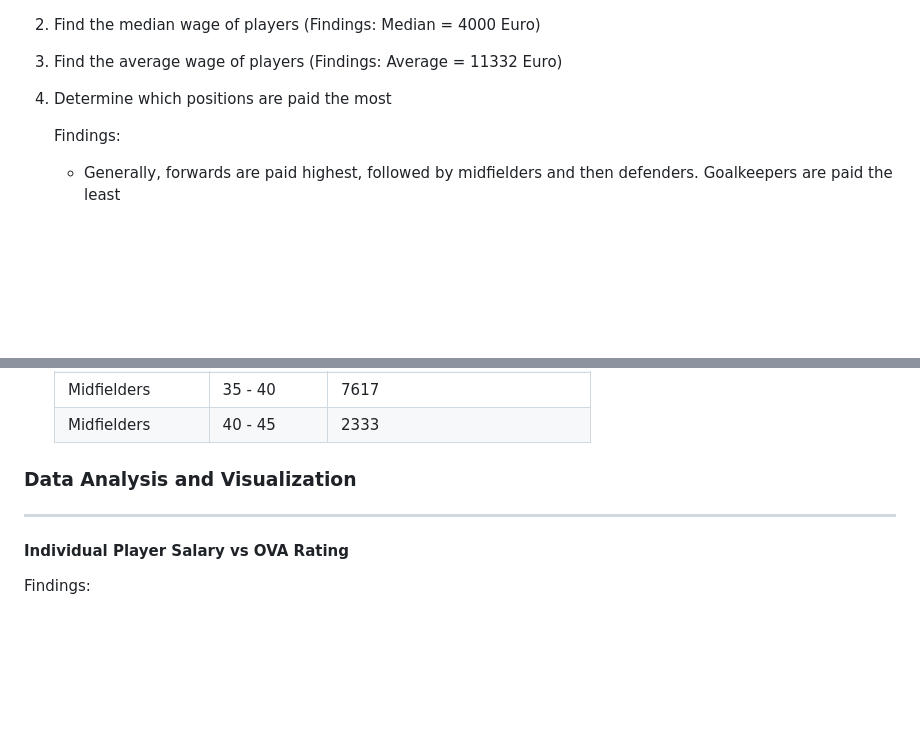
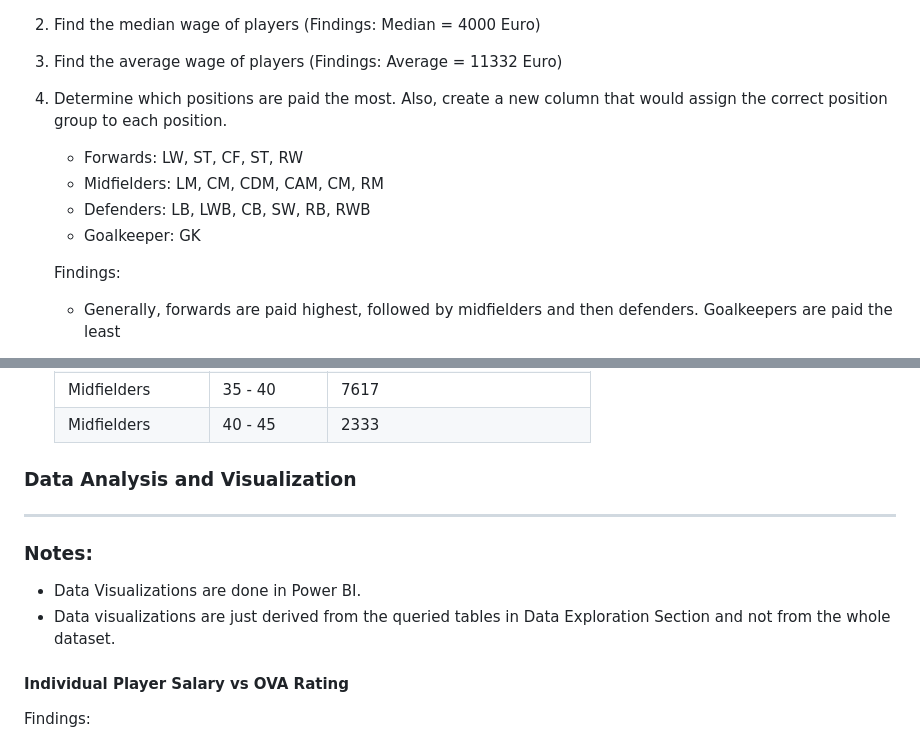
Before and after one commit to blumea7/SQL-Project-1-Data-Cleaning-and-Exploration-on-2021-FIFA-Dataset, a Markdown page: README.md, 2 parts joined by grey strips. Rendered like a GitHub page; blank space fills up the shorter version.

```diff
--- a/README.md
+++ b/README.md
@@ -81,7 +81,11 @@ ________________________________________________________________________________
 2. Find the median wage of players (Findings: Median = 4000 Euro)
 3. Find the average wage of players (Findings: Average = 11332 Euro)
 
-4. Determine which positions are paid the most
+4. Determine which positions are paid the most. Also, create a new column that would assign the correct position group to each position.
+    - Forwards: LW, ST, CF, ST, RW
+    - Midfielders: LM, CM, CDM, CAM, CM, RM
+    - Defenders: LB, LWB, CB, SW, RB, RWB
+    - Goalkeeper: GK
 
    Findings:
 
@@ -138,6 +142,10 @@ ________________________________________________________________________________
 
 ### Data Analysis and Visualization
 __________________________________________________________________________________________________________________________________________________________
+### Notes:
+- Data Visualizations are done in Power BI.
+- Data visualizations are just derived from the queried tables in Data Exploration Section and not from the whole dataset.
+
 #### Individual Player Salary vs OVA Rating
    Findings:
 
```
